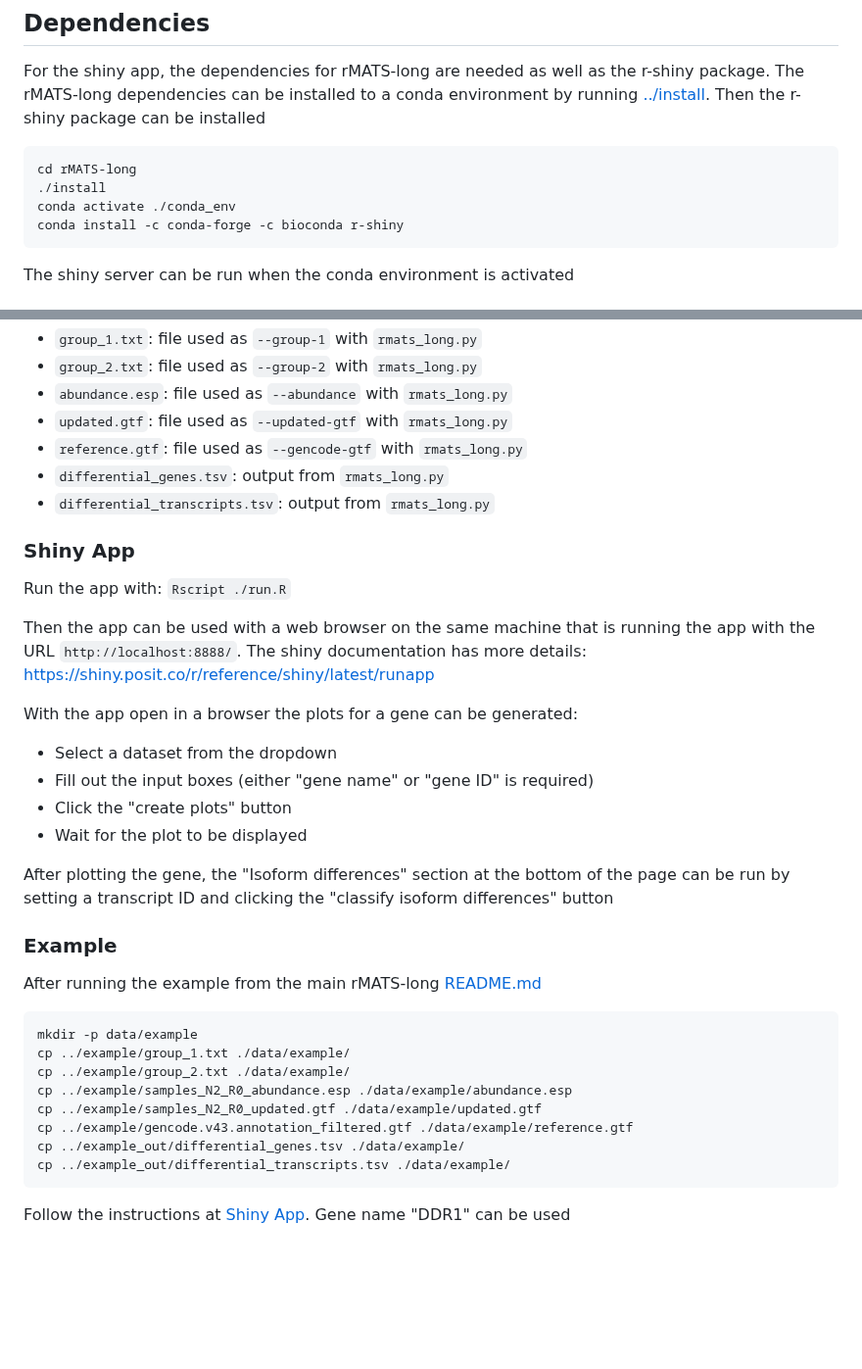
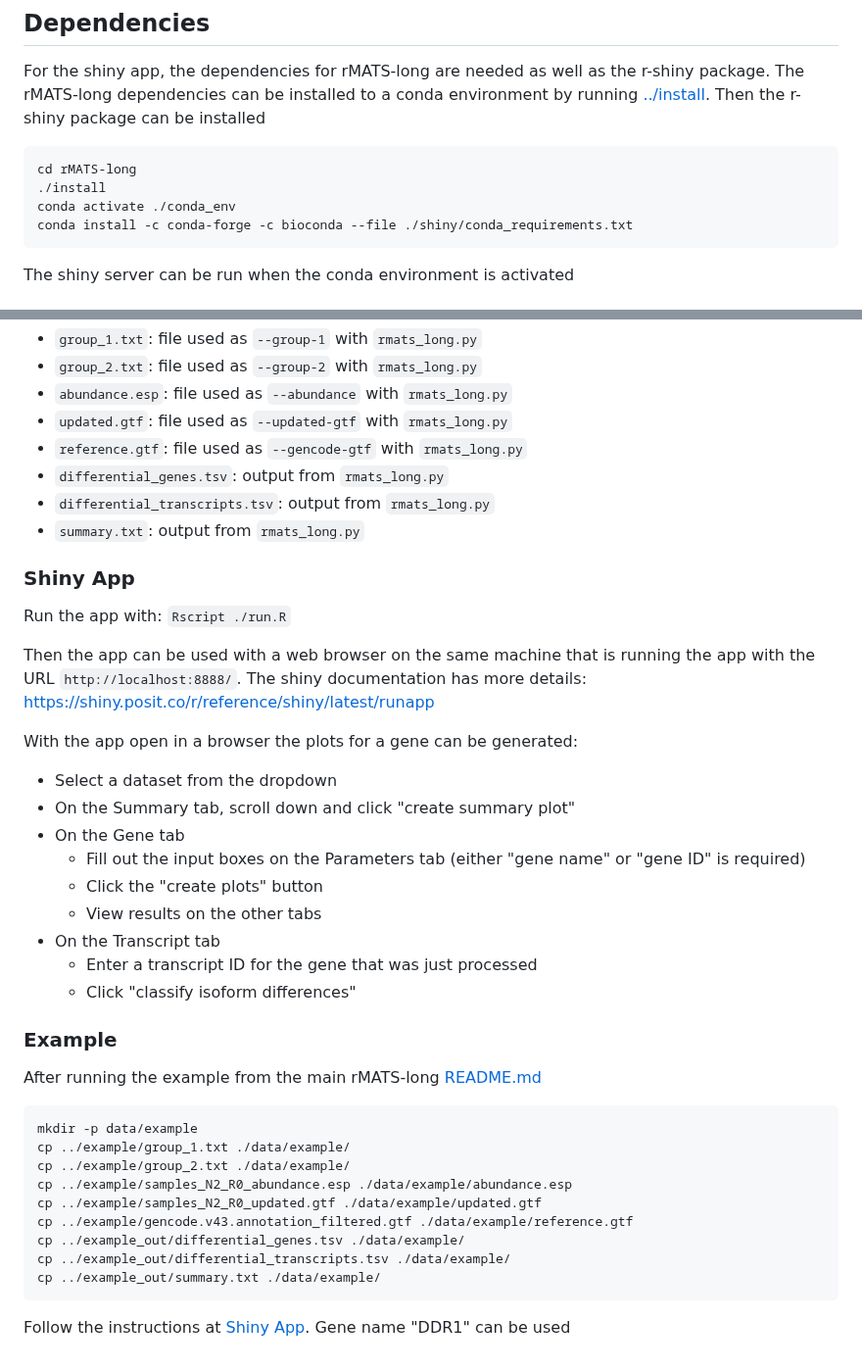
Before and after one commit to Xinglab/rMATS-long, a Markdown page: shiny/README.md, 2 parts joined by grey strips. Shown at 98% size. Drawn GitHub-style; blank space fills up the shorter version.

````diff
--- a/shiny/README.md
+++ b/shiny/README.md
@@ -19,7 +19,7 @@ For the shiny app, the dependencies for rMATS-long are needed as well as the r-s
 cd rMATS-long
 ./install
 conda activate ./conda_env
-conda install -c conda-forge -c bioconda r-shiny
+conda install -c conda-forge -c bioconda --file ./shiny/conda_requirements.txt
 ```
 
 The shiny server can be run when the conda environment is activated
@@ -37,6 +37,7 @@ The app will look in `data/` for datasets. Each subdirectory is treated as a sep
 * `reference.gtf`: file used as `--gencode-gtf` with `rmats_long.py`
 * `differential_genes.tsv`: output from `rmats_long.py`
 * `differential_transcripts.tsv`: output from `rmats_long.py`
+* `summary.txt`: output from `rmats_long.py`
 
 ### Shiny App
 
@@ -46,11 +47,14 @@ Then the app can be used with a web browser on the same machine that is running
 
 With the app open in a browser the plots for a gene can be generated:
 * Select a dataset from the dropdown
-* Fill out the input boxes (either "gene name" or "gene ID" is required)
-* Click the "create plots" button
-* Wait for the plot to be displayed
-
-After plotting the gene, the "Isoform differences" section at the bottom of the page can be run by setting a transcript ID and clicking the "classify isoform differences" button
+* On the Summary tab, scroll down and click "create summary plot"
+* On the Gene tab
+  + Fill out the input boxes on the Parameters tab (either "gene name" or "gene ID" is required)
+  + Click the "create plots" button
+  + View results on the other tabs
+* On the Transcript tab
+  + Enter a transcript ID for the gene that was just processed
+  + Click "classify isoform differences"
 
 ### Example
 
@@ -64,6 +68,7 @@ cp ../example/samples_N2_R0_updated.gtf ./data/example/updated.gtf
 cp ../example/gencode.v43.annotation_filtered.gtf ./data/example/reference.gtf
 cp ../example_out/differential_genes.tsv ./data/example/
 cp ../example_out/differential_transcripts.tsv ./data/example/
+cp ../example_out/summary.txt ./data/example/
 ```
 
 Follow the instructions at [Shiny App](#shiny-app). Gene name "DDR1" can be used
````
Also changed, not shown: README.md (+6 -5 lines), shiny/clear_1px.png (added), 7 other files.
